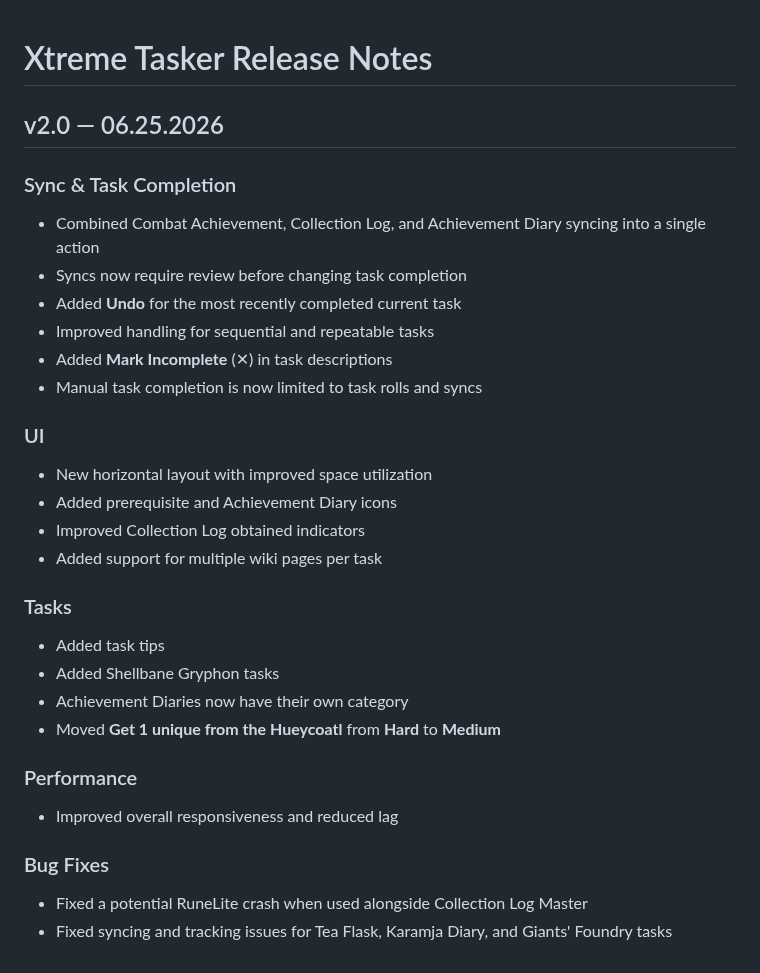
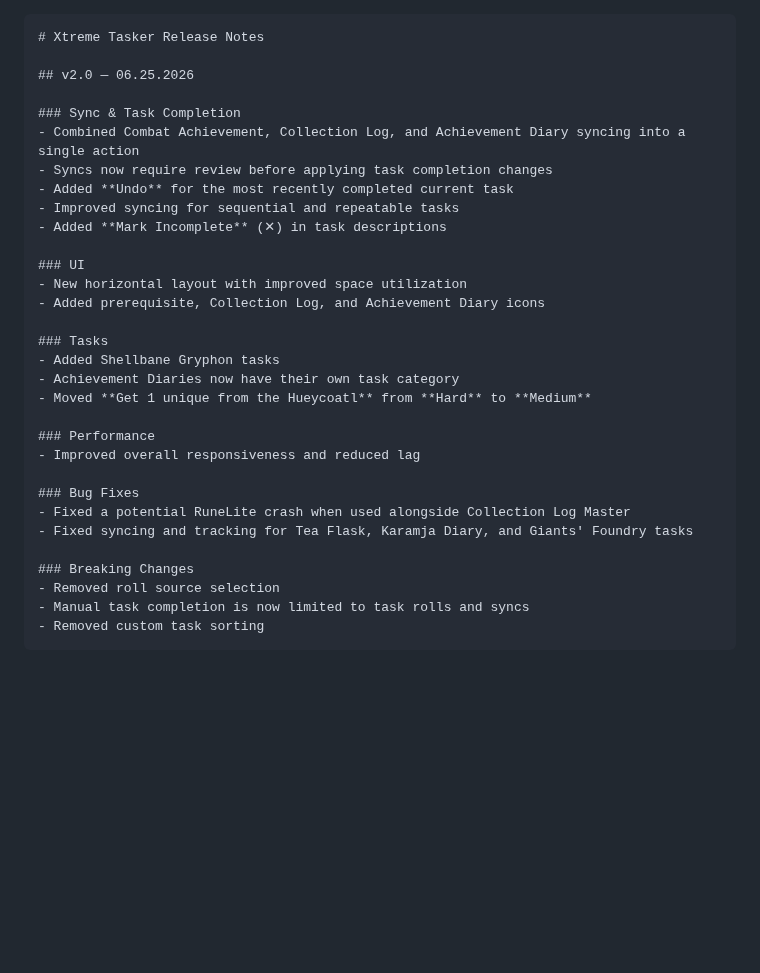
Before and after one commit to AmTrollin/xtreme-tasker-osrs, a Markdown page: docs/RELEASE_NOTES.md, the part around the change. Drawn GitHub-style; blank space fills up the shorter version.

````diff
--- a/docs/RELEASE_NOTES.md
+++ b/docs/RELEASE_NOTES.md
@@ -1,25 +1,22 @@
+```md
 # Xtreme Tasker Release Notes
 
 ## v2.0 — 06.25.2026
 
 ### Sync & Task Completion
 - Combined Combat Achievement, Collection Log, and Achievement Diary syncing into a single action
-- Syncs now require review before changing task completion
+- Syncs now require review before applying task completion changes
 - Added **Undo** for the most recently completed current task
-- Improved handling for sequential and repeatable tasks
+- Improved syncing for sequential and repeatable tasks
 - Added **Mark Incomplete** (✕) in task descriptions
-- Manual task completion is now limited to task rolls and syncs
 
 ### UI
 - New horizontal layout with improved space utilization
-- Added prerequisite and Achievement Diary icons
-- Improved Collection Log obtained indicators
-- Added support for multiple wiki pages per task
+- Added prerequisite, Collection Log, and Achievement Diary icons
 
 ### Tasks
-- Added task tips
 - Added Shellbane Gryphon tasks
-- Achievement Diaries now have their own category
+- Achievement Diaries now have their own task category
 - Moved **Get 1 unique from the Hueycoatl** from **Hard** to **Medium**
 
 ### Performance
@@ -27,4 +24,10 @@
 
 ### Bug Fixes
 - Fixed a potential RuneLite crash when used alongside Collection Log Master
-- Fixed syncing and tracking issues for Tea Flask, Karamja Diary, and Giants' Foundry tasks
+- Fixed syncing and tracking for Tea Flask, Karamja Diary, and Giants' Foundry tasks
+
+### Breaking Changes
+- Removed roll source selection
+- Manual task completion is now limited to task rolls and syncs
+- Removed custom task sorting
+```
````
Also changed, not shown: README.md (+1 -1 lines), docs/images/CurrentTab.png, docs/images/TasksTab.png, 7 other files.
